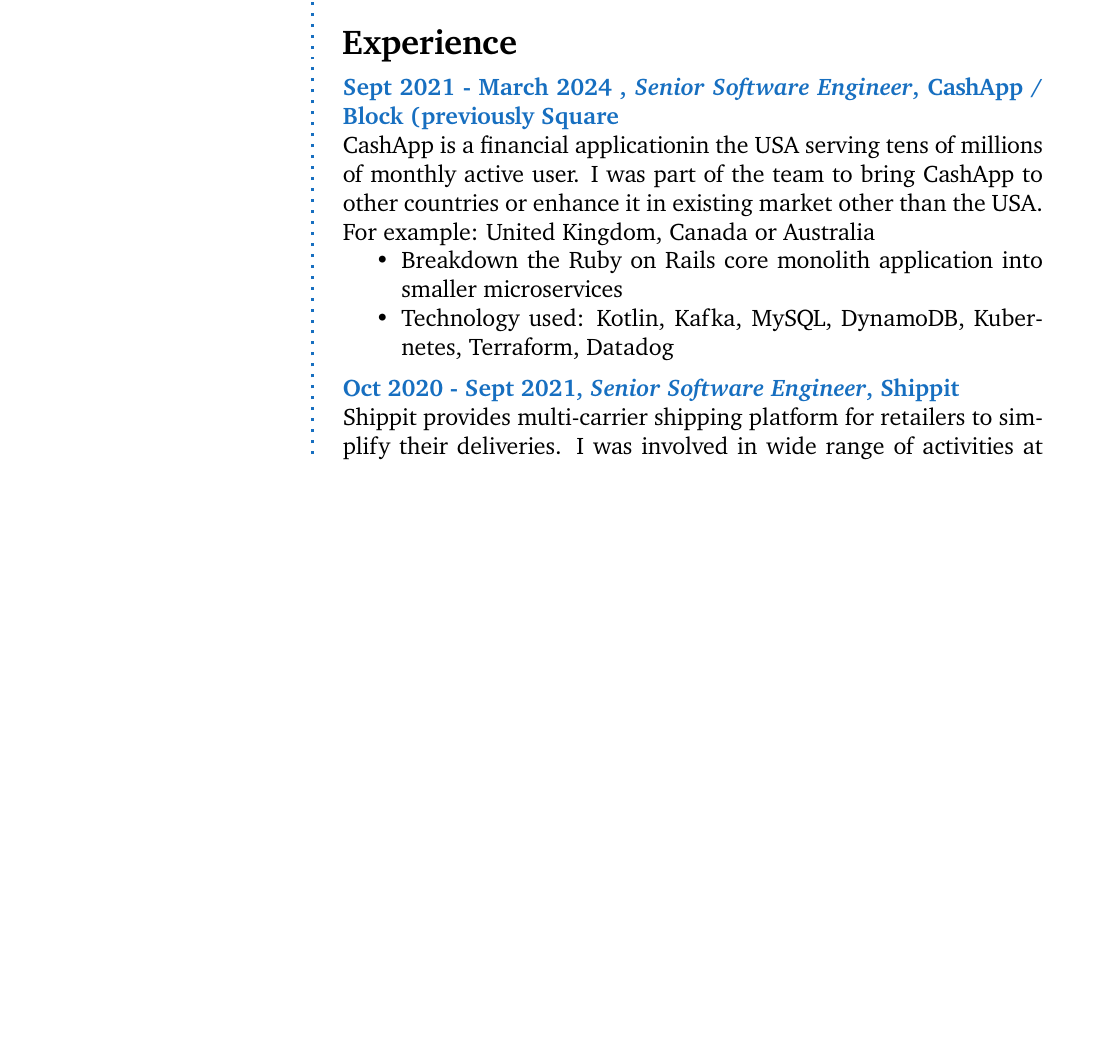
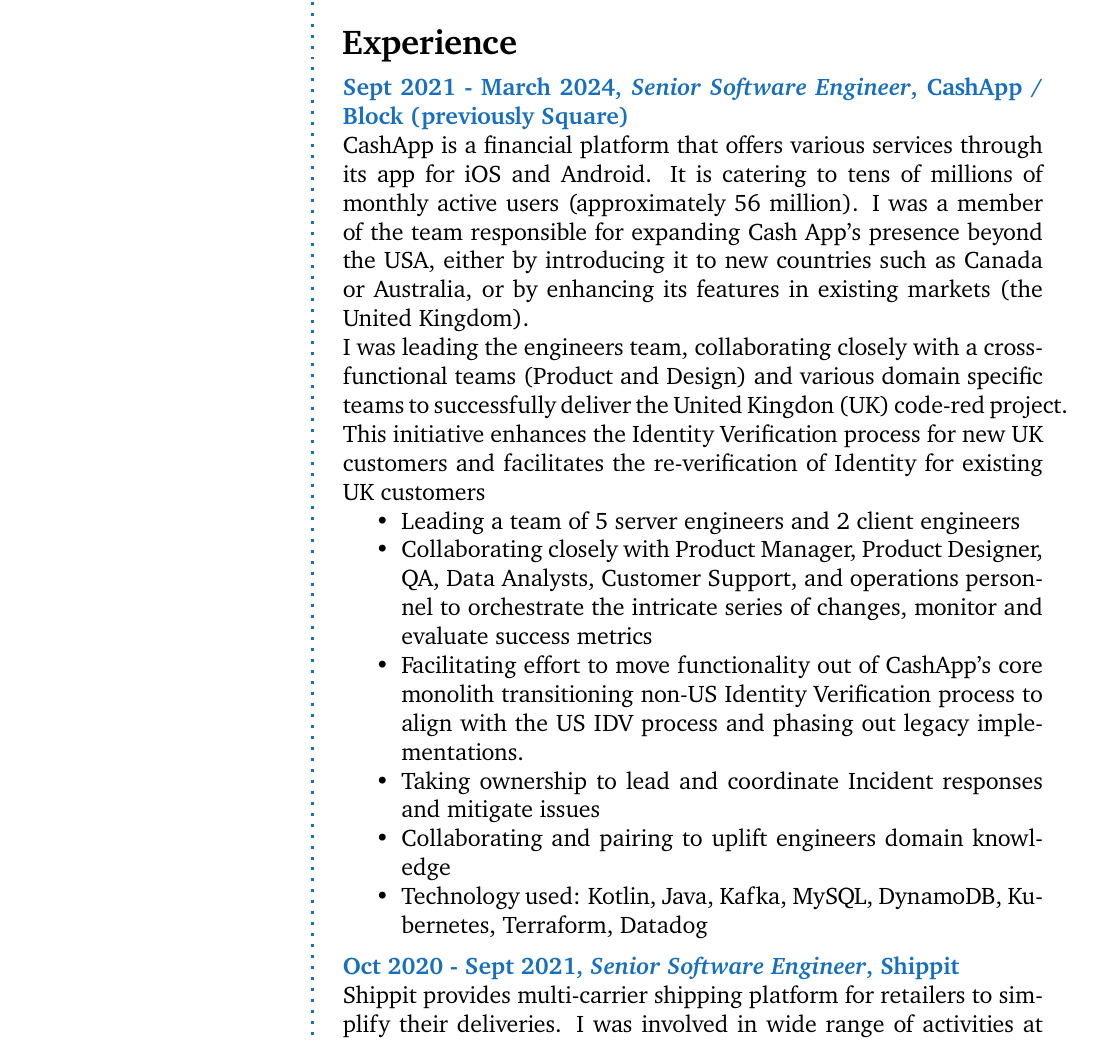
Before and after one commit to bangn/cv, a LaTeX book (banguyen-multi-page.tex): part of page 1 of 3, cut so that both start at the same text, the shorter picture padded with empty space. Compiled offline with pdfLaTeX.

Commit message:
Polish take 1

```diff
--- a/banguyen-multi-page.tex
+++ b/banguyen-multi-page.tex
@@ -35,11 +35,6 @@
 \url{github.com/bangn} \\ % Your URL
 \url{linkedin.com/in/bangtn} \\ % Your URL
 0422 375 093 \\ % Your phone number
-\Sep % Some whitespace
-\textbf{Address} \\
-23 Pinot Street \\ % Address 1
-Escho Park, NSW 2558 \\ % Address 2
-Australia \\ % Address 3
 \end{flushright}
 }
 
@@ -106,16 +101,34 @@
 
 \CVSection{Experience}
 
-\CVItem{Sept 2021 - March 2024 , \textit{Senior Software Engineer}, CashApp / Block
-(previously Square}{
-	CashApp is a financial applicationin the USA serving tens of millions of
-	monthly active user. I was part of the team to bring CashApp to other
-	countries or enhance it in existing market other than the USA. For
-	example: United Kingdom, Canada or Australia
+\CVItem{Sept 2021 - March 2024, \textit{Senior Software Engineer}, CashApp /
+Block (previously Square)}{
+CashApp is a financial platform that offers various services through its app
+for iOS and Android. It is catering to tens of millions of monthly active users
+(approximately 56 million). I was a member of the team responsible for expanding
+Cash App's presence beyond the USA, either by introducing it to new countries
+such as Canada or Australia, or by enhancing its features in existing markets
+(the United Kingdom).
+
+I was leading the engineers team, collaborating closely with a cross-functional teams
+(Product and Design) and various domain specific teams to
+successfully deliver the United Kingdon (UK) code-red project.
+This initiative enhances the Identity Verification process for
+new UK customers and facilitates the re-verification of Identity
+for existing UK customers
+
 \begin{itemize}
-	\item Breakdown the Ruby on Rails core monolith application into smaller microservices
-	\item Technology used: Kotlin, Kafka, MySQL, DynamoDB, Kubernetes,
-		Terraform, Datadog
+	\item Leading a team of 5 server engineers and 2 client engineers
+	\item Collaborating closely with Product Manager, Product Designer, QA, Data Analysts, Customer Support, and
+		operations personnel to orchestrate the intricate series of changes, monitor and
+		evaluate success metrics
+	\item Facilitating effort to move functionality out of
+		CashApp's core monolith transitioning non-US Identity
+		Verification process to align with the US IDV
+		process and phasing out legacy implementations.
+	\item Taking ownership to lead and coordinate Incident responses and mitigate issues
+	\item Collaborating and pairing to uplift engineers domain knowledge
+	\item Technology used: Kotlin, Java, Kafka, MySQL, DynamoDB, Kubernetes, Terraform, Datadog
 \end{itemize}
 }
 
```
Also changed, not shown: banguyen-multi-page.tex (22 more changed lines).
